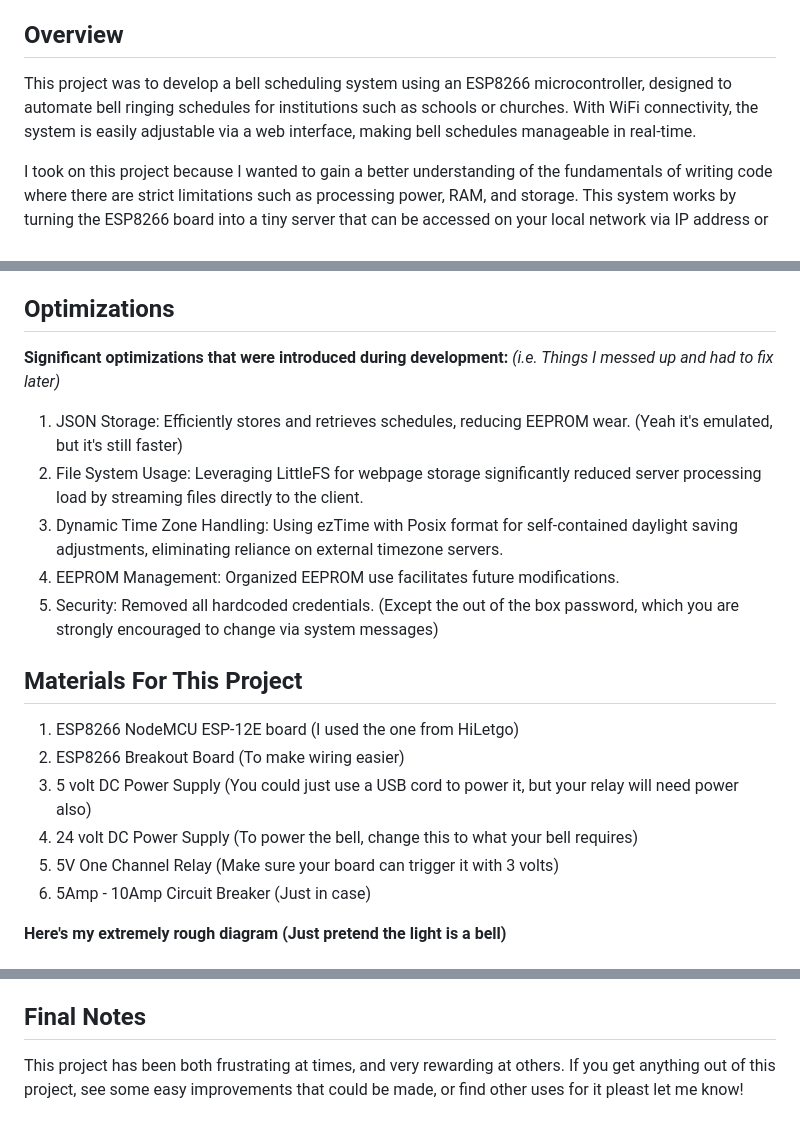
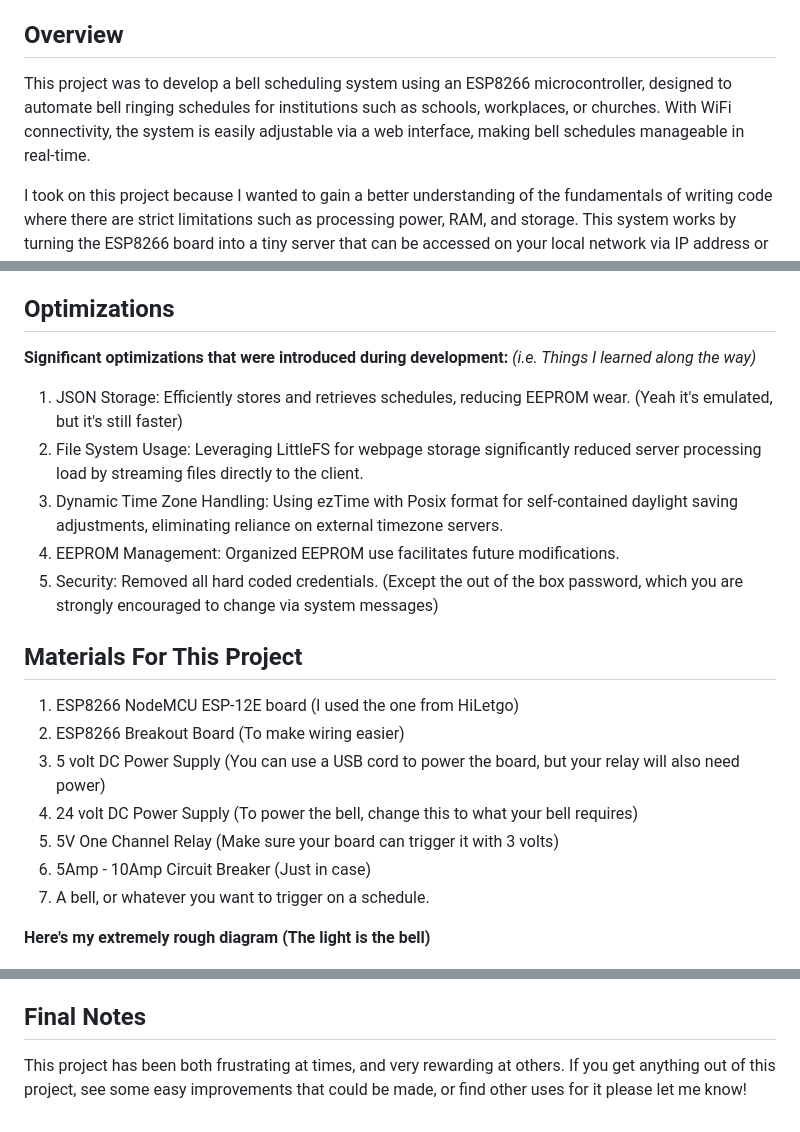
Before and after one commit to Zaikur/BellSystem, a Markdown page: README.md, 3 parts joined by grey strips. Rendered like a GitHub page.

Commit message:
Update README.md
Fixed spelling and grammar

```diff
--- a/README.md
+++ b/README.md
@@ -11,7 +11,7 @@
 - [Final Notes](#final-notes)
 
 ## Overview
-This project was to develop a bell scheduling system using an ESP8266 microcontroller, designed to automate bell ringing schedules for institutions such as schools or churches. With WiFi connectivity, the system is easily adjustable via a web interface, making bell schedules manageable in real-time.
+This project was to develop a bell scheduling system using an ESP8266 microcontroller, designed to automate bell ringing schedules for institutions such as schools, workplaces, or churches. With WiFi connectivity, the system is easily adjustable via a web interface, making bell schedules manageable in real-time.
 
 I took on this project because I wanted to gain a better understanding of the fundamentals of writing code where there are strict limitations such as processing power, RAM, and storage.
 This system works by turning the ESP8266 board into a tiny server that can be accessed on your local network via IP address or a local URL. The URL is customizable so you're able to have multiple systems on one network without overlap.
@@ -58,23 +58,24 @@ The project prioritized a user-friendly interface and reliable scheduling. Effor
 
 ## Optimizations
 **Significant optimizations that were introduced during development:**
-*(i.e. Things I messed up and had to fix later)*
+*(i.e. Things I learned along the way)*
 1. JSON Storage: Efficiently stores and retrieves schedules, reducing EEPROM wear. (Yeah it's emulated, but it's still faster)
 2. File System Usage: Leveraging LittleFS for webpage storage significantly reduced server processing load by streaming files directly to the client.
 3. Dynamic Time Zone Handling: Using ezTime with Posix format for self-contained daylight saving adjustments, eliminating reliance on external timezone servers.
 4. EEPROM Management: Organized EEPROM use facilitates future modifications.
-5. Security: Removed all hardcoded credentials. (Except the out of the box password, which you are strongly encouraged to change via system messages)
+5. Security: Removed all hard coded credentials. (Except the out of the box password, which you are strongly encouraged to change via system messages)
 
 
 ## Materials For This Project
 1. ESP8266 NodeMCU ESP-12E board (I used the one from HiLetgo)
 2. ESP8266 Breakout Board (To make wiring easier)
-3. 5 volt DC Power Supply (You could just use a USB cord to power it, but your relay will need power also)
+3. 5 volt DC Power Supply (You can use a USB cord to power the board, but your relay will also need power)
 4. 24 volt DC Power Supply (To power the bell, change this to what your bell requires)
 5. 5V One Channel  Relay (Make sure your board can trigger it with 3 volts)
 6. 5Amp - 10Amp Circuit Breaker (Just in case)
+7. A bell, or whatever you want to trigger on a schedule.
 
-**Here's my extremely rough diagram (Just pretend the light is a bell)**
+**Here's my extremely rough diagram (The light is the bell)**
 
 ![Wiring Diagram.](/images/wiring-diagram.jpg "Wiring Diagram")
 
@@ -146,4 +147,4 @@ Need to change the logic to load a day schedule at a time, or just load the next
 
 ## Final Notes
 
-This project has been both frustrating at times, and very rewarding at others. If you get anything out of this project, see some easy improvements that could be made, or find other uses for it pleast let me know!
+This project has been both frustrating at times, and very rewarding at others. If you get anything out of this project, see some easy improvements that could be made, or find other uses for it please let me know!
```
